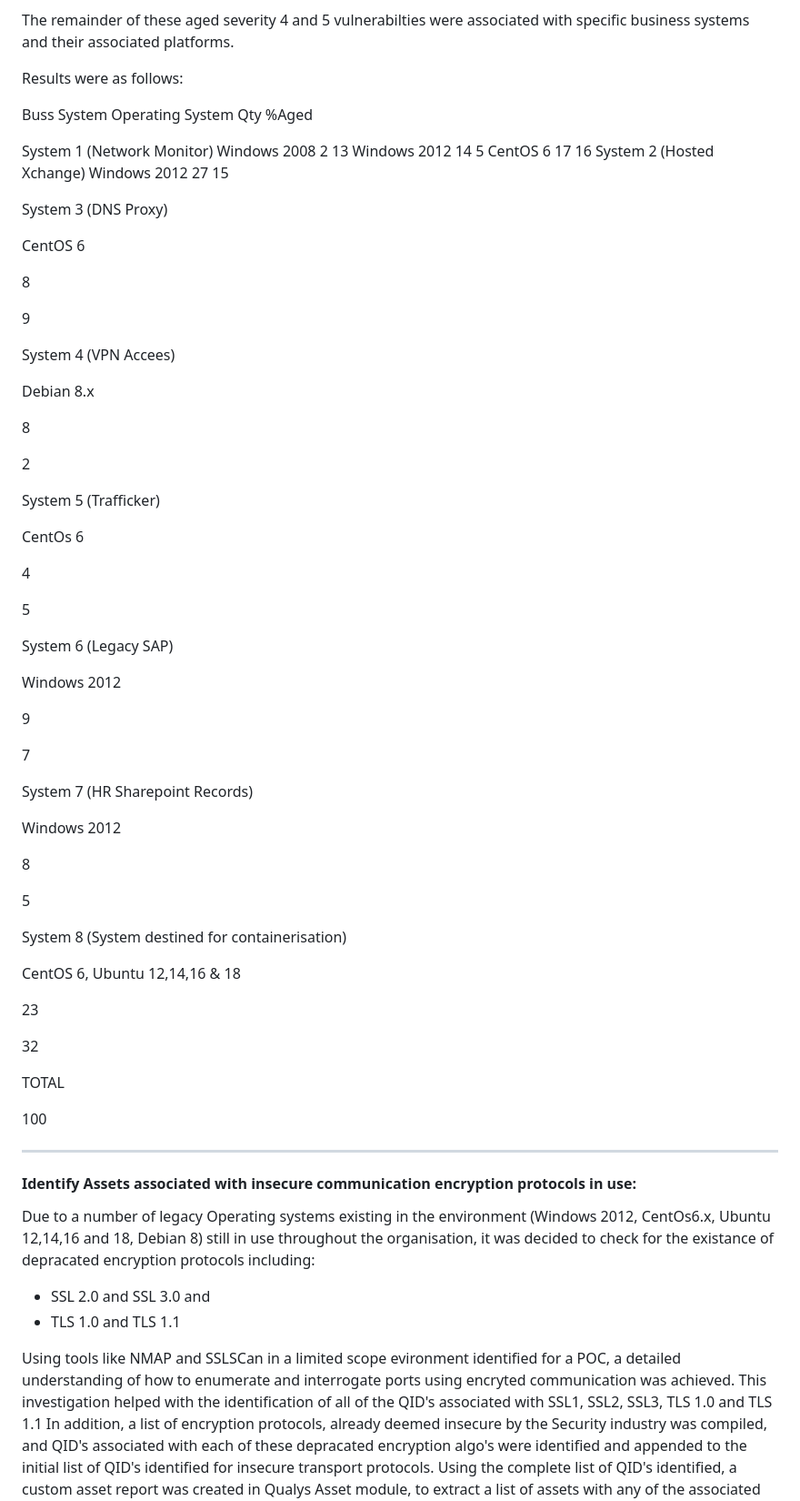
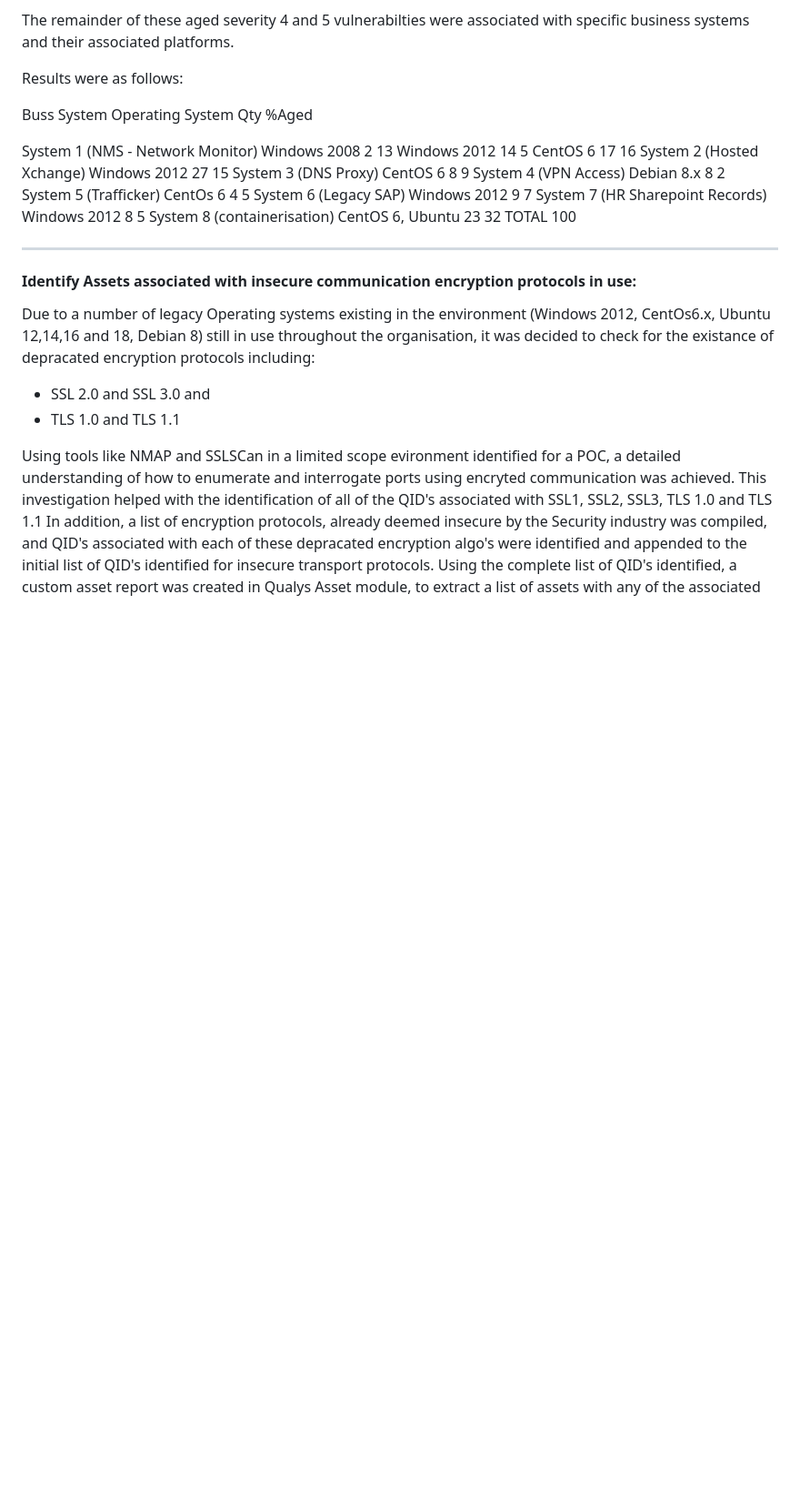
Before and after one commit to rengro46/aged-vulnerabilities, a Markdown page: index.md, the part around the change. Shown at 91% size. GitHub-like rendering; blank space fills up the shorter version.

```diff
--- a/index.md
+++ b/index.md
@@ -37,68 +37,17 @@ Results were as follows:
 
 Buss System				Operating System	Qty		%Aged
 
-System 1 (Network Monitor)		Windows 2008		2		13
+System 1 (NMS - Network Monitor)	Windows 2008		2		13
 					Windows 2012		14		5
-					CentOS 6			17		16
+					CentOS 6		17		16
 System 2 (Hosted Xchange)		Windows 2012		27		15
-
-System 3 (DNS Proxy)
-
-CentOS 6
-
-8
-
-9
-
-System 4 (VPN Accees)
-
-Debian 8.x
-
-8
-
-2
-
-System 5 (Trafficker)
-
-CentOs 6
-
-4
-
-5
-
-System 6 (Legacy SAP)
-
-Windows 2012
-
-9
-
-7
-
-System 7 (HR Sharepoint Records)
-
-Windows 2012
-
-8
-
-5
-
-System 8 (System destined for containerisation)
-
-CentOS 6, Ubuntu 12,14,16 & 18
-
-23
-
-32
-
-TOTAL
-
-100
-
-
-
-
-
-
+System 3 (DNS Proxy)			CentOS 6		8		9
+System 4 (VPN Access)			Debian 8.x		8		2
+System 5 (Trafficker)			CentOs 6		4		5
+System 6 (Legacy SAP)			Windows 2012		9		7
+System 7 (HR Sharepoint Records)	Windows 2012		8		5
+System 8 (containerisation)		CentOS 6, Ubuntu	23		32
+								TOTAL		100
 
 ---
 
```
